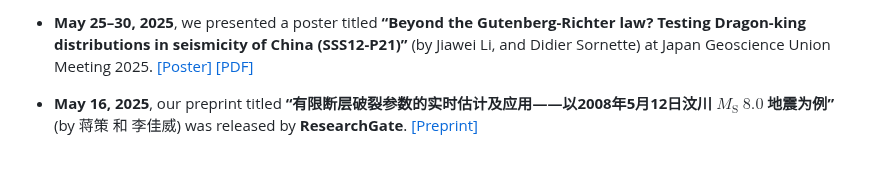
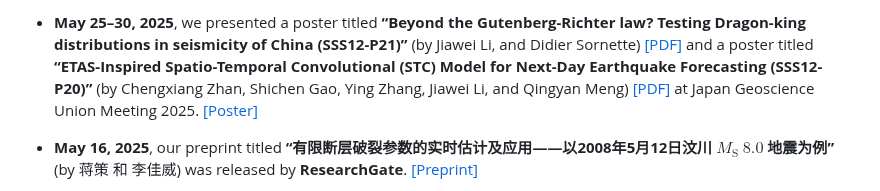
Before and after one commit to lijiawei098/lijiawei098.github.io, a Markdown page: contents/news.md, the part around the change. GitHub-like rendering; blank space fills up the shorter version.

```diff
--- a/contents/news.md
+++ b/contents/news.md
@@ -1,4 +1,4 @@
-- <strong>May 25–30, 2025</strong>, we presented a poster titled <strong>“Beyond the Gutenberg-Richter law? Testing Dragon-king distributions in seismicity of China (SSS12-P21)”</strong> (by Jiawei Li, and Didier Sornette) at Japan Geoscience Union Meeting 2025. <a href="https://www.jpgu.org/meeting_e2025/sessionlist_en/detail/S-SS12.html" target="_blank">[Poster]</a> <a href="/contents/News/2025_JpGU_Poster.pdf" target="_blank">[PDF]</a>
+- <strong>May 25–30, 2025</strong>, we presented a poster titled <strong>“Beyond the Gutenberg-Richter law? Testing Dragon-king distributions in seismicity of China (SSS12-P21)”</strong> (by Jiawei Li, and Didier Sornette) <a href="/contents/News/2025_JpGU_Poster.pdf" target="_blank">[PDF]</a> and a poster titled <strong>“ETAS-Inspired Spatio-Temporal Convolutional (STC) Model for Next-Day Earthquake Forecasting (SSS12-P20)”</strong> (by Chengxiang Zhan, Shichen Gao, Ying Zhang, Jiawei Li, and Qingyan Meng) <a href="/contents/News/2025_JpGU_Poster_Zhan et al.pdf" target="_blank">[PDF]</a> at Japan Geoscience Union Meeting 2025. <a href="https://www.jpgu.org/meeting_e2025/sessionlist_en/detail/S-SS12.html" target="_blank">[Poster]</a>
 
 - <strong>May 16, 2025</strong>, our preprint titled <strong>“有限断层破裂参数的实时估计及应用——以2008年5月12日汶川 <strong>$M_{\mathrm{S}}\ 8.0$</strong> 地震为例”</strong> (by 蒋策 和 李佳威) was released by <strong>ResearchGate</strong>. <a href="https://www.researchgate.net/publication/391920666_youxianduancengpoliecanshudeshishigujijiyingyong--yi2008nian5yue12riwenchuanMS_80dezhenweili" target="_blank">[Preprint]</a>
 
```
